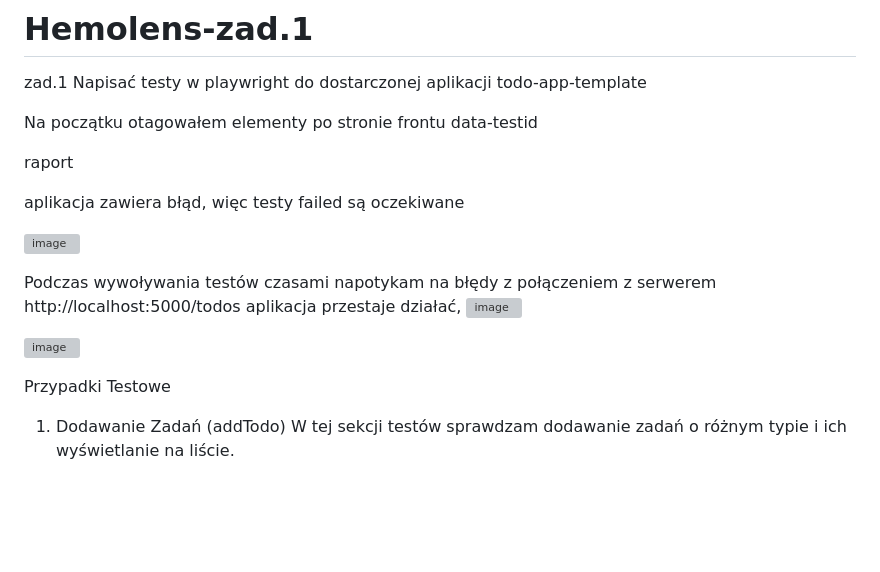
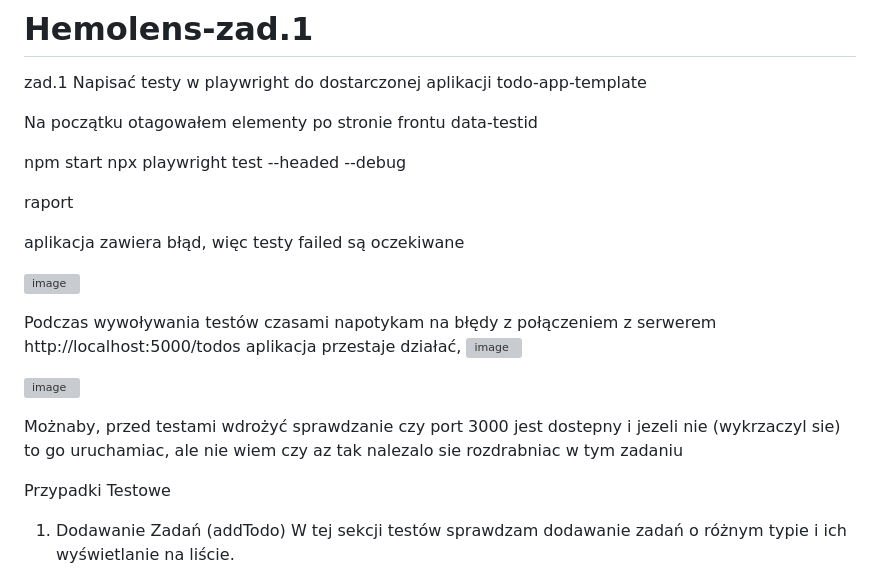
Before and after one commit to tomfriday/Hemolens-zad.1, a Markdown page: README.md, the part around the change. Drawn GitHub-style; blank space fills up the shorter version; grey boxes are pictures that could not be loaded.

```diff
--- a/README.md
+++ b/README.md
@@ -3,6 +3,8 @@ zad.1 Napisać testy w playwright do dostarczonej aplikacji todo-app-template
 
 Na początku otagowałem elementy po stronie frontu data-testid
 
+npm start
+npx playwright test --headed --debug
 
 raport
 
@@ -16,7 +18,8 @@ aplikacja przestaje działać, ![image](https://github.com/user-attachments/asse
 ![image](https://github.com/user-attachments/assets/4eb144f2-0867-4e20-bd87-8f843ba6febc)
 
 
-
+Możnaby, przed testami wdrożyć sprawdzanie czy port 3000 jest dostepny i jezeli nie (wykrzaczyl sie) to go uruchamiac,
+ale nie wiem czy az tak nalezalo sie rozdrabniac w tym zadaniu
 
 
 Przypadki Testowe
```
